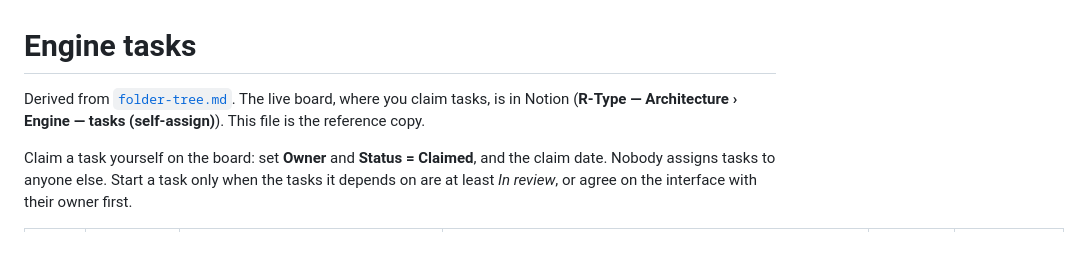
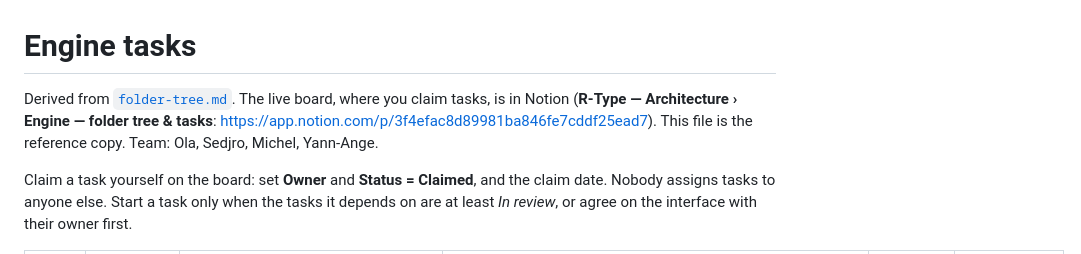
Before and after one commit to Sedjro-du07/rtype-ci-mirror, a Markdown page: docs/engine/tasks.md, the part around the change. GitHub-like rendering.

Commit message:
n°3: link the engine task board

```diff
--- a/docs/engine/tasks.md
+++ b/docs/engine/tasks.md
@@ -1,7 +1,9 @@
 # Engine tasks
 
 Derived from [`folder-tree.md`](folder-tree.md). The live board, where you claim tasks, is in Notion
-(**R-Type — Architecture › Engine — tasks (self-assign)**). This file is the reference copy.
+(**R-Type — Architecture › Engine — folder tree & tasks**:
+https://app.notion.com/p/3f4efac8d89981ba846fe7cddf25ead7). This file is the reference copy.
+Team: Ola, Sedjro, Michel, Yann-Ange.
 
 Claim a task yourself on the board: set **Owner** and **Status = Claimed**, and the claim date. Nobody assigns tasks to anyone else.
 Start a task only when the tasks it depends on are at least *In review*, or agree on the interface with their owner first.
```
